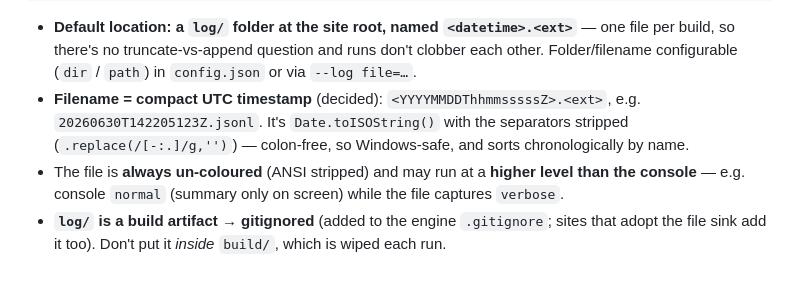
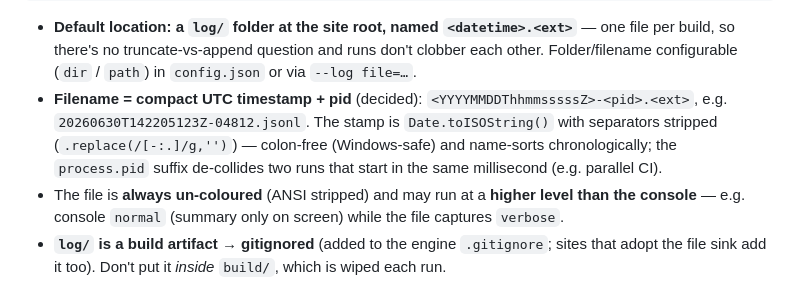
Before and after one commit to Dimitriuses/brickwork-ssg, a Markdown page: docs/terminal-ux-plan.md, the part around one of its changes. Rendered like a GitHub page.

```diff
--- a/docs/terminal-ux-plan.md
+++ b/docs/terminal-ux-plan.md
@@ -165,9 +168,10 @@ A single top-level **`log`** object, with shared keys plus optional per-command
 - **Default location: a `log/` folder at the site root, named `<datetime>.<ext>`** — one file per
   build, so there's no truncate-vs-append question and runs don't clobber each other. Folder/filename
   configurable (`dir` / `path`) in `config.json` or via `--log file=…`.
-- **Filename = compact UTC timestamp** (decided): `<YYYYMMDDThhmmsssssZ>.<ext>`, e.g.
-  `20260630T142205123Z.jsonl`. It's `Date.toISOString()` with the separators stripped
-  (`.replace(/[-:.]/g,'')`) — colon-free, so Windows-safe, and sorts chronologically by name.
+- **Filename = compact UTC timestamp + pid** (decided): `<YYYYMMDDThhmmsssssZ>-<pid>.<ext>`, e.g.
+  `20260630T142205123Z-04812.jsonl`. The stamp is `Date.toISOString()` with separators stripped
+  (`.replace(/[-:.]/g,'')`) — colon-free (Windows-safe) and name-sorts chronologically; the
+  `process.pid` suffix de-collides two runs that start in the same millisecond (e.g. parallel CI).
 - The file is **always un-coloured** (ANSI stripped) and may run at a **higher level than the
   console** — e.g. console `normal` (summary only on screen) while the file captures `verbose`.
 - **`log/` is a build artifact → gitignored** (added to the engine `.gitignore`; sites that adopt
```
Also changed, not shown: other parts of docs/terminal-ux-plan.md (+56 -37 lines).
